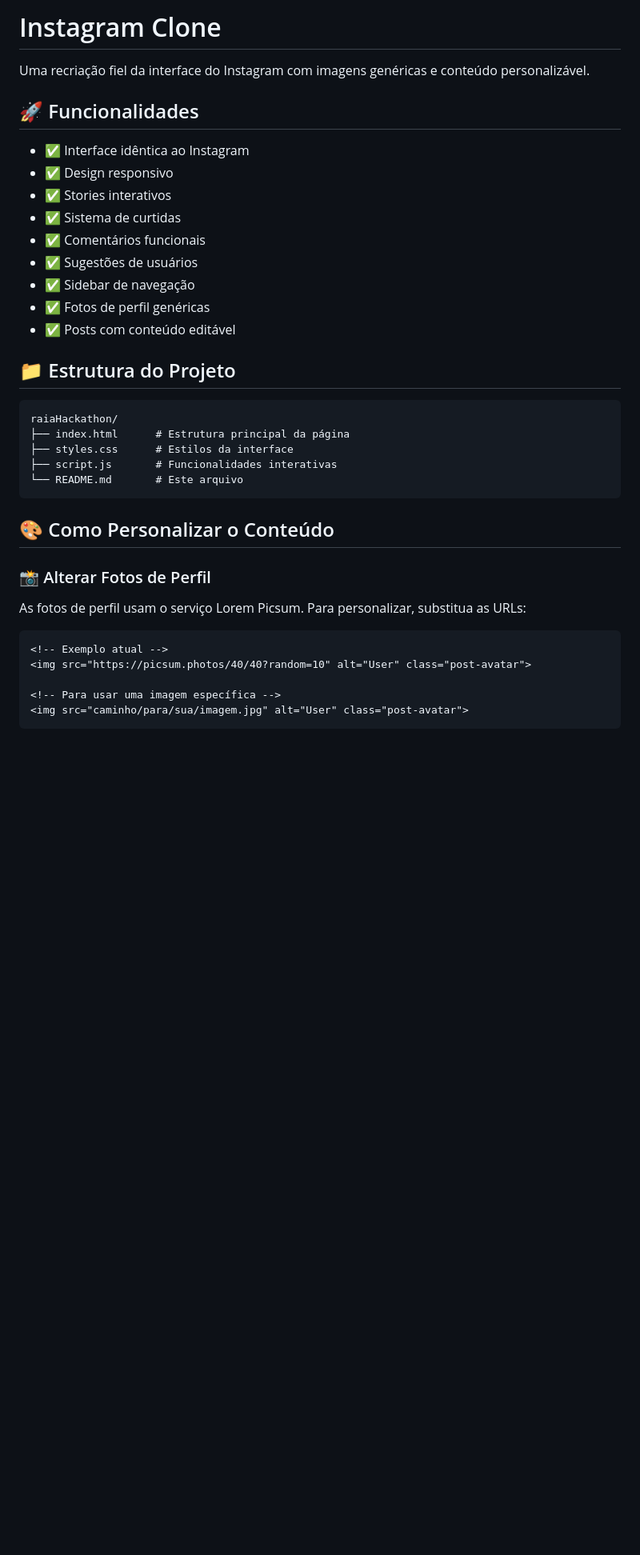
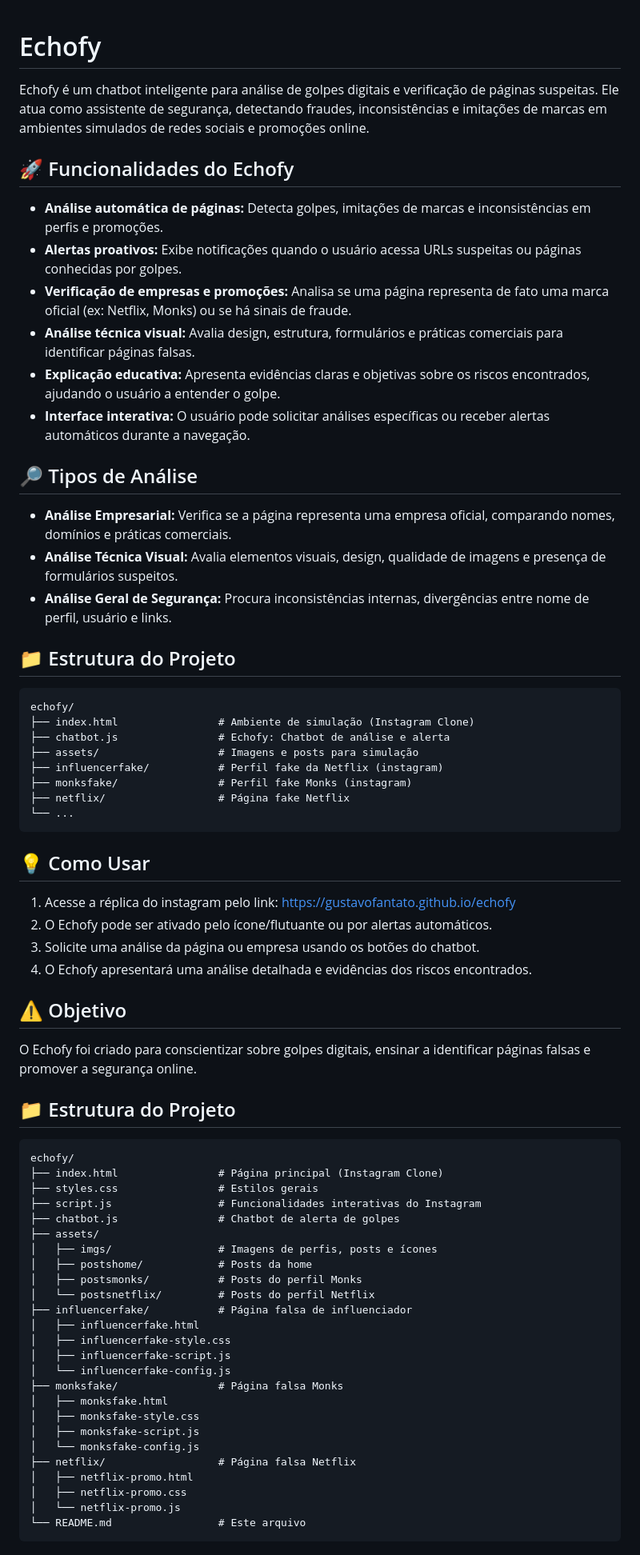
Before and after one commit to GustavoFantato/echofy, a Markdown page: README.md, the part around the change printed below. Shown: that part at 80% size. Drawn GitHub-style; blank space fills up the shorter version.

Commit message:
Reformulacao README

````diff
--- a/README.md
+++ b/README.md
@@ -1,40 +1,75 @@
-# Instagram Clone
 
-Uma recriação fiel da interface do Instagram com imagens genéricas e conteúdo personalizável.
+# Echofy
 
-## 🚀 Funcionalidades
+Echofy é um chatbot inteligente para análise de golpes digitais e verificação de páginas suspeitas. Ele atua como assistente de segurança, detectando fraudes, inconsistências e imitações de marcas em ambientes simulados de redes sociais e promoções online.
 
-- ✅ Interface idêntica ao Instagram
-- ✅ Design responsivo
-- ✅ Stories interativos
-- ✅ Sistema de curtidas
-- ✅ Comentários funcionais
-- ✅ Sugestões de usuários
-- ✅ Sidebar de navegação
-- ✅ Fotos de perfil genéricas
-- ✅ Posts com conteúdo editável
+## 🚀 Funcionalidades do Echofy
+
+- **Análise automática de páginas:** Detecta golpes, imitações de marcas e inconsistências em perfis e promoções.
+- **Alertas proativos:** Exibe notificações quando o usuário acessa URLs suspeitas ou páginas conhecidas por golpes.
+- **Verificação de empresas e promoções:** Analisa se uma página representa de fato uma marca oficial (ex: Netflix, Monks) ou se há sinais de fraude.
+- **Análise técnica visual:** Avalia design, estrutura, formulários e práticas comerciais para identificar páginas falsas.
+- **Explicação educativa:** Apresenta evidências claras e objetivas sobre os riscos encontrados, ajudando o usuário a entender o golpe.
+- **Interface interativa:** O usuário pode solicitar análises específicas ou receber alertas automáticos durante a navegação.
+
+## 🔎 Tipos de Análise
+
+- **Análise Empresarial:** Verifica se a página representa uma empresa oficial, comparando nomes, domínios e práticas comerciais.
+- **Análise Técnica Visual:** Avalia elementos visuais, design, qualidade de imagens e presença de formulários suspeitos.
+- **Análise Geral de Segurança:** Procura inconsistências internas, divergências entre nome de perfil, usuário e links.
 
 ## 📁 Estrutura do Projeto
 
 ```
-raiaHackathon/
-├── index.html      # Estrutura principal da página
-├── styles.css      # Estilos da interface
-├── script.js       # Funcionalidades interativas
-└── README.md       # Este arquivo
+echofy/
+├── index.html                # Ambiente de simulação (Instagram Clone)
+├── chatbot.js                # Echofy: Chatbot de análise e alerta
+├── assets/                   # Imagens e posts para simulação
+├── influencerfake/           # Perfil fake da Netflix (instagram)
+├── monksfake/                # Perfil fake Monks (instagram)
+├── netflix/                  # Página fake Netflix
+└── ...
 ```
 
-## 🎨 Como Personalizar o Conteúdo
+## 💡 Como Usar
 
-### 📸 Alterar Fotos de Perfil
+1. Acesse a réplica do instagram pelo link: https://gustavofantato.github.io/echofy
+2. O Echofy pode ser ativado pelo ícone/flutuante ou por alertas automáticos.
+3. Solicite uma análise da página ou empresa usando os botões do chatbot.
+4. O Echofy apresentará uma análise detalhada e evidências dos riscos encontrados.
 
-As fotos de perfil usam o serviço Lorem Picsum. Para personalizar, substitua as URLs:
+## ⚠️ Objetivo
 
-```html
-<!-- Exemplo atual -->
-<img src="https://picsum.photos/40/40?random=10" alt="User" class="post-avatar">
+O Echofy foi criado para conscientizar sobre golpes digitais, ensinar a identificar páginas falsas e promover a segurança online.
 
-<!-- Para usar uma imagem específica -->
-<img src="caminho/para/sua/imagem.jpg" alt="User" class="post-avatar">
+
+## 📁 Estrutura do Projeto
+
+```
+echofy/
+├── index.html                # Página principal (Instagram Clone)
+├── styles.css                # Estilos gerais
+├── script.js                 # Funcionalidades interativas do Instagram
+├── chatbot.js                # Chatbot de alerta de golpes
+├── assets/
+│   ├── imgs/                 # Imagens de perfis, posts e ícones
+│   ├── postshome/            # Posts da home
+│   ├── postsmonks/           # Posts do perfil Monks
+│   └── postsnetflix/         # Posts do perfil Netflix
+├── influencerfake/           # Página falsa de influenciador
+│   ├── influencerfake.html
+│   ├── influencerfake-style.css
+│   ├── influencerfake-script.js
+│   └── influencerfake-config.js
+├── monksfake/                # Página falsa Monks
+│   ├── monksfake.html
+│   ├── monksfake-style.css
+│   ├── monksfake-script.js
+│   └── monksfake-config.js
+├── netflix/                  # Página falsa Netflix
+│   ├── netflix-promo.html
+│   ├── netflix-promo.css
+│   └── netflix-promo.js
+└── README.md                 # Este arquivo
 ```
 
````
Also changed, not shown: other parts of README.md (+14 -144 lines).
